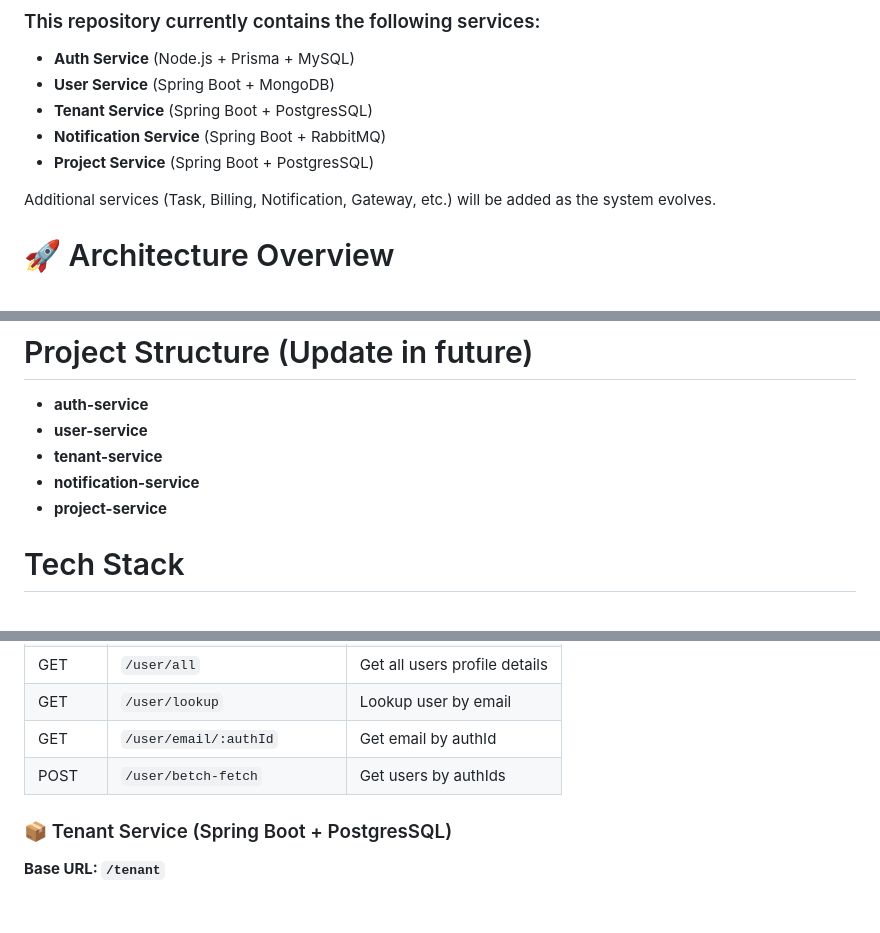
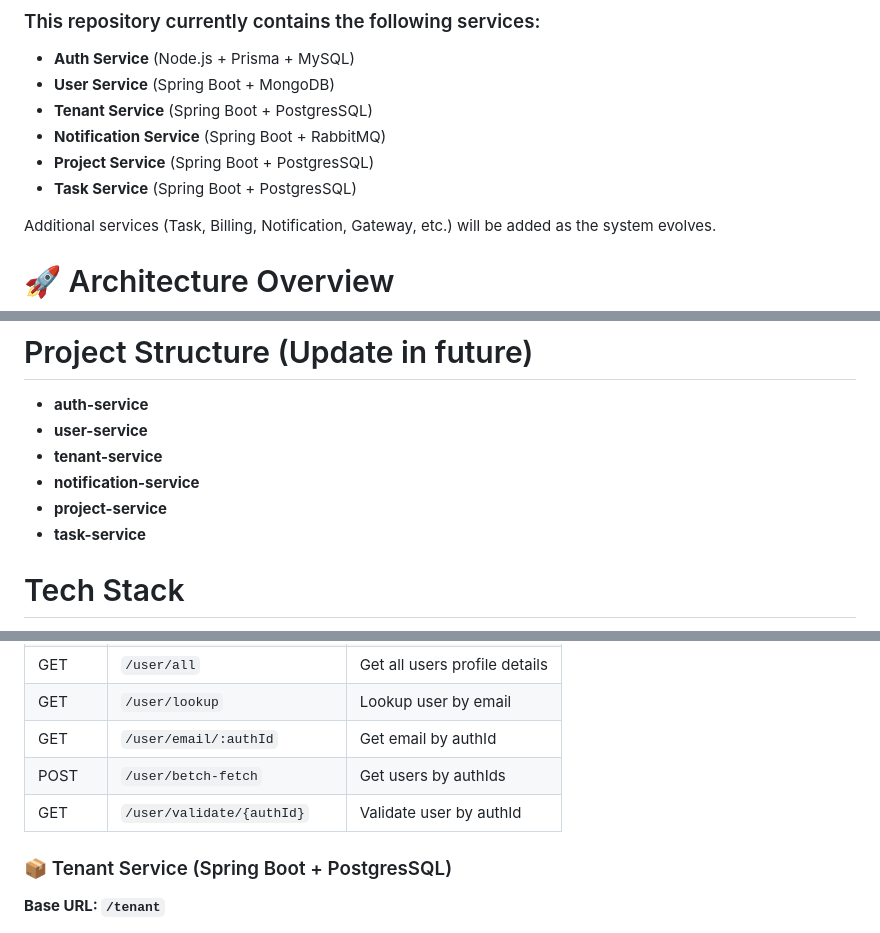
Before and after one commit to MukeshSwain/task-manager-microservices, a Markdown page: README.md, 3 parts joined by grey strips. GitHub-like rendering; blank space fills up the shorter version.

```diff
--- a/README.md
+++ b/README.md
@@ -10,6 +10,7 @@ and modern backend engineering practices.
 - **Tenant Service** (Spring Boot + PostgresSQL)
 - **Notification Service** (Spring Boot + RabbitMQ)
 - **Project Service** (Spring Boot + PostgresSQL)
+- **Task Service** (Spring Boot + PostgresSQL)
 
 Additional services (Task, Billing, Notification, Gateway, etc.) will be added as the system evolves.
 # 🚀 Architecture Overview
@@ -26,6 +27,7 @@ Additional services (Task, Billing, Notification, Gateway, etc.) will be added a
 - **tenant-service**
 - **notification-service**
 - **project-service**
+- **task-service**
 
 # Tech Stack
 - **Auth Service**
@@ -127,9 +138,7 @@ Below is a high-level overview of the core API endpoints for each service. Full
 | GET    | `/user/lookup`               | Lookup user by email          |
 | GET    | `/user/email/:authId`        | Get email by authId           |
 | POST   | `/user/betch-fetch`          | Get users by authIds          |
-
-
-
+| GET    | `/user/validate/{authId}`    | Validate user by authId       |
 
 
 ### 📦 Tenant Service (Spring Boot + PostgresSQL)
```
Also changed, not shown: other parts of README.md (+25 -0 lines).
